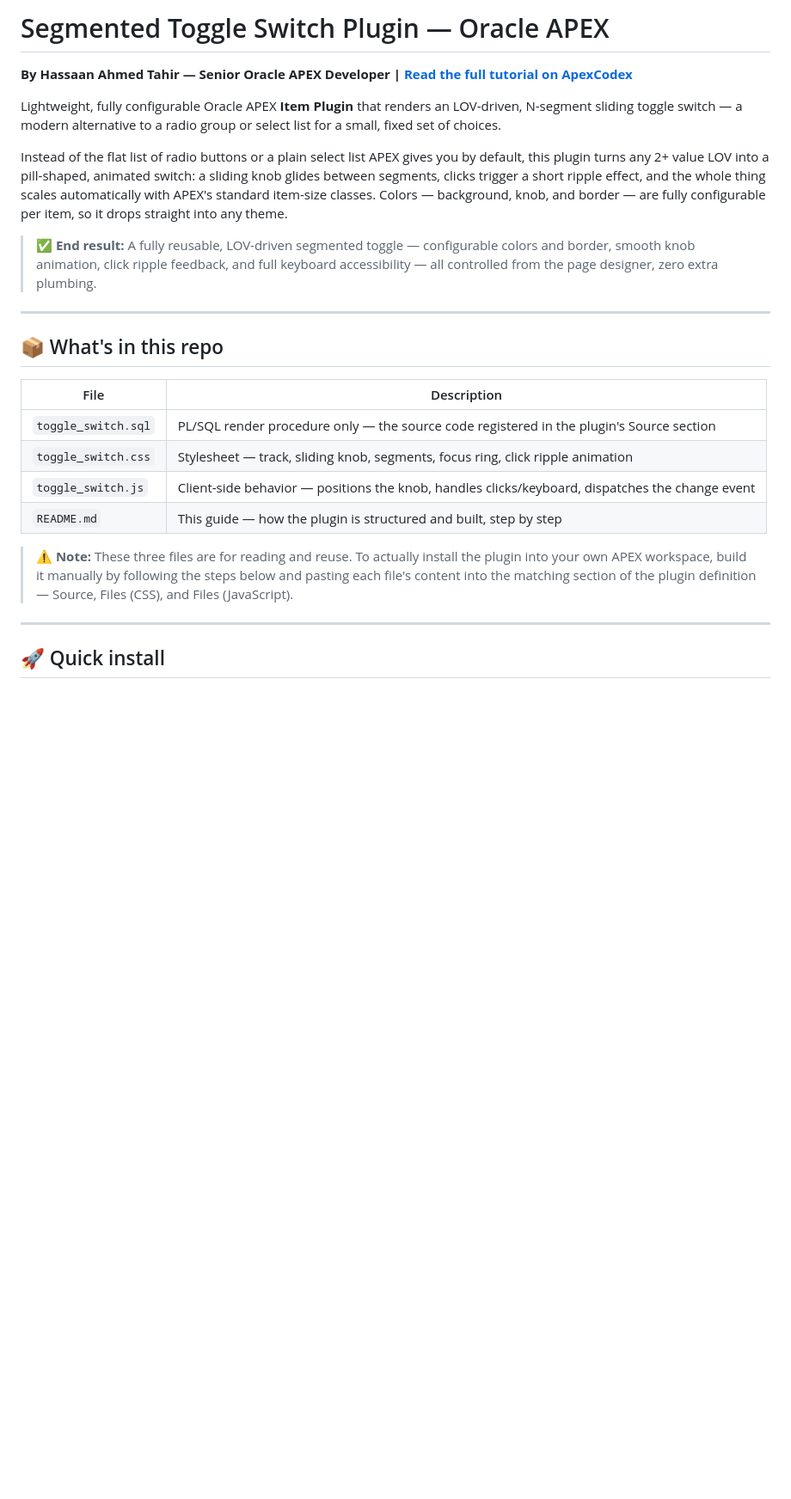
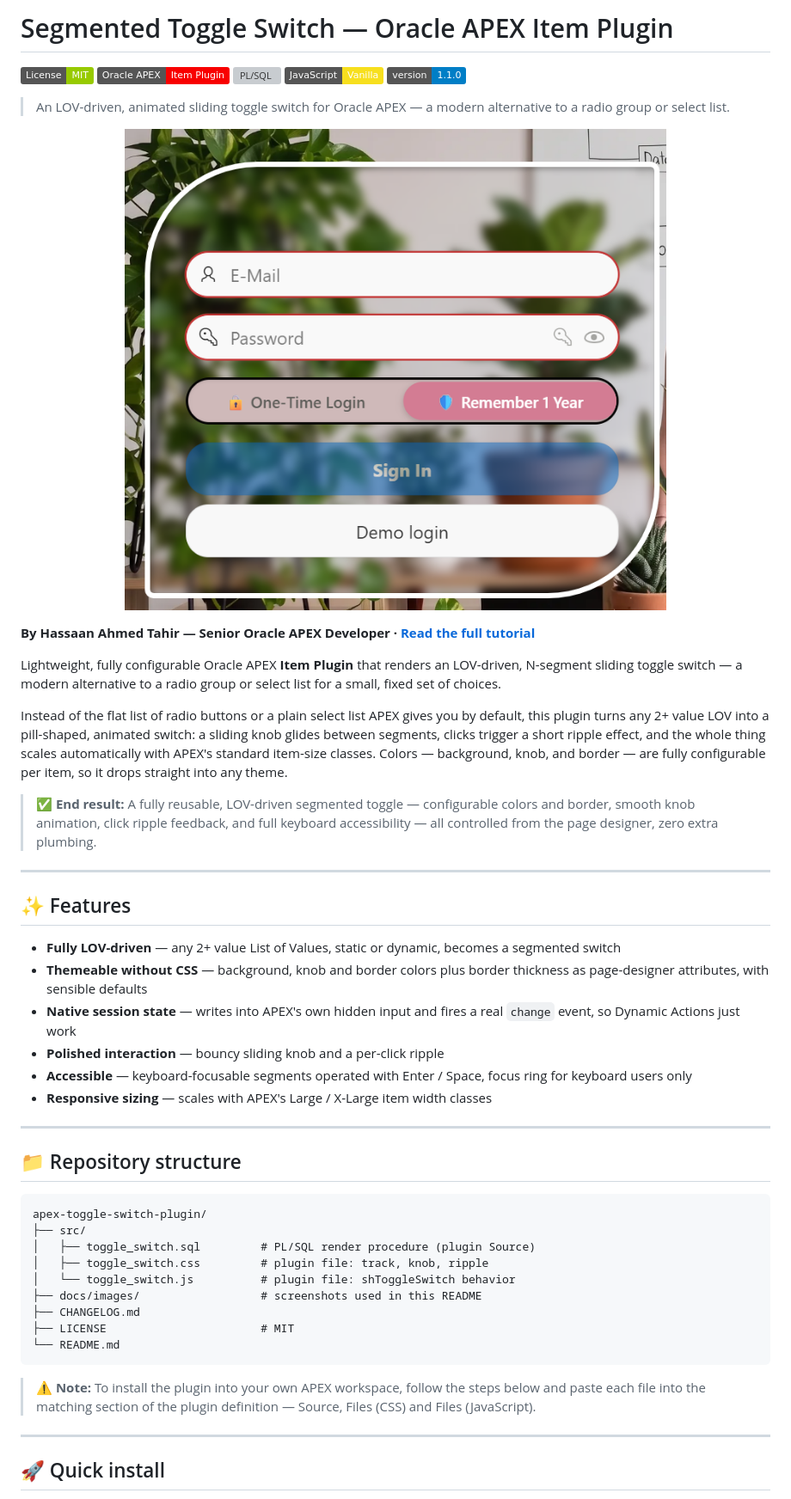
Before and after one commit to HassaanAhmedTahir/Toggle-Switch-Plugin, a Markdown page: README.md, the part around one of its changes. Shown at 86% size. Rendered like a GitHub page; pictures changed too: docs/images/toggle-switch-login-page.png (added); badges without logos; blank space fills up the shorter version; grey boxes are pictures that could not be loaded.

````diff
--- a/README.md
+++ b/README.md
@@ -1,6 +1,18 @@
-# Segmented Toggle Switch Plugin — Oracle APEX
+# Segmented Toggle Switch — Oracle APEX Item Plugin
 
-**By Hassaan Ahmed Tahir — Senior Oracle APEX Developer | [Read the full tutorial on ApexCodex](https://apexcodex.blogspot.com/2026/08/how-to-build-stylish-auto-login-toggle.html)**
+[![License: MIT](https://img.shields.io/badge/License-MIT-green.svg)](LICENSE)
+![Oracle APEX](https://img.shields.io/badge/Oracle%20APEX-Item%20Plugin-F80000)
+![PL/SQL](https://img.shields.io/badge/PL%2FSQL-Oracle-blue)
+![JavaScript](https://img.shields.io/badge/JavaScript-Vanilla-F7DF1E)
+![Version](https://img.shields.io/badge/version-1.1.0-informational)
+
+> An LOV-driven, animated sliding toggle switch for Oracle APEX — a modern alternative to a radio group or select list.
+
+<p align="center">
+  <img src="docs/images/toggle-switch-login-page.png" alt="Animated toggle switch between One-Time Login and Remember 1 Year on a login page" width="726">
+</p>
+
+**By Hassaan Ahmed Tahir — Senior Oracle APEX Developer · [Read the full tutorial](https://apexwithhassaan.vercel.app/blog/auto-login-toggle-switch-plugin)**
 
 Lightweight, fully configurable Oracle APEX **Item Plugin** that renders an LOV-driven, N-segment sliding toggle switch — a modern alternative to a radio group or select list for a small, fixed set of choices.
 
@@ -10,16 +22,32 @@ Instead of the flat list of radio buttons or a plain select list APEX gives you
 
 ---
 
-## 📦 What's in this repo
+## ✨ Features
 
-| File | Description |
-|---|---|
-| `toggle_switch.sql` | PL/SQL render procedure only — the source code registered in the plugin's Source section |
-| `toggle_switch.css` | Stylesheet — track, sliding knob, segments, focus ring, click ripple animation |
-| `toggle_switch.js` | Client-side behavior — positions the knob, handles clicks/keyboard, dispatches the change event |
-| `README.md` | This guide — how the plugin is structured and built, step by step |
+- **Fully LOV-driven** — any 2+ value List of Values, static or dynamic, becomes a segmented switch
+- **Themeable without CSS** — background, knob and border colors plus border thickness as page-designer attributes, with sensible defaults
+- **Native session state** — writes into APEX's own hidden input and fires a real `change` event, so Dynamic Actions just work
+- **Polished interaction** — bouncy sliding knob and a per-click ripple
+- **Accessible** — keyboard-focusable segments operated with Enter / Space, focus ring for keyboard users only
+- **Responsive sizing** — scales with APEX's Large / X-Large item width classes
 
-> ⚠️ **Note:** These three files are for reading and reuse. To actually install the plugin into your own APEX workspace, build it manually by following the steps below and pasting each file's content into the matching section of the plugin definition — Source, Files (CSS), and Files (JavaScript).
+---
+
+## 📁 Repository structure
+
+```
+apex-toggle-switch-plugin/
+├── src/
+│   ├── toggle_switch.sql         # PL/SQL render procedure (plugin Source)
+│   ├── toggle_switch.css         # plugin file: track, knob, ripple
+│   └── toggle_switch.js          # plugin file: shToggleSwitch behavior
+├── docs/images/                  # screenshots used in this README
+├── CHANGELOG.md
+├── LICENSE                       # MIT
+└── README.md
+```
+
+> ⚠️ **Note:** To install the plugin into your own APEX workspace, follow the steps below and paste each file into the matching section of the plugin definition — Source, Files (CSS) and Files (JavaScript).
 
 ---
 
````
Also changed, not shown: other parts of README.md (+37 -9 lines), CHANGELOG.md (added, +12 -0 lines), 7 other files.
